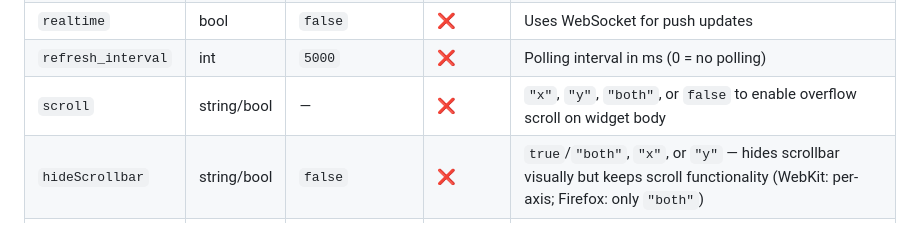
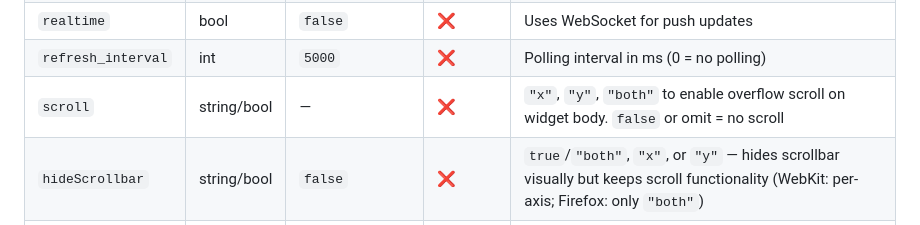
Before and after one commit to RoftCore/CoreFrame, a Markdown page: docs/EXTENSIONS.md, the part around the change. Drawn GitHub-style.

Commit message:
docs: corrige descripcion de scroll false en EXTENSIONS.md

```diff
--- a/docs/EXTENSIONS.md
+++ b/docs/EXTENSIONS.md
@@ -48,7 +48,7 @@ extensions/mi_extension/
 | `overlayable` | bool | `false` | ❌ | Can overlap with other widgets |
 | `realtime` | bool | `false` | ❌ | Uses WebSocket for push updates |
 | `refresh_interval` | int | `5000` | ❌ | Polling interval in ms (0 = no polling) |
-| `scroll` | string/bool | — | ❌ | `"x"`, `"y"`, `"both"`, or `false` to enable overflow scroll on widget body |
+| `scroll` | string/bool | — | ❌ | `"x"`, `"y"`, `"both"` to enable overflow scroll on widget body. `false` or omit = no scroll |
 | `hideScrollbar` | string/bool | `false` | ❌ | `true`/`"both"`, `"x"`, or `"y"` — hides scrollbar visually but keeps scroll functionality (WebKit: per-axis; Firefox: only `"both"`) |
 | `menu_items` | array | `[]` | ❌ | Items in the side menu |
 | `js_modules` | string[] | `[]` | ❌ | JS files in `static/` |
```
